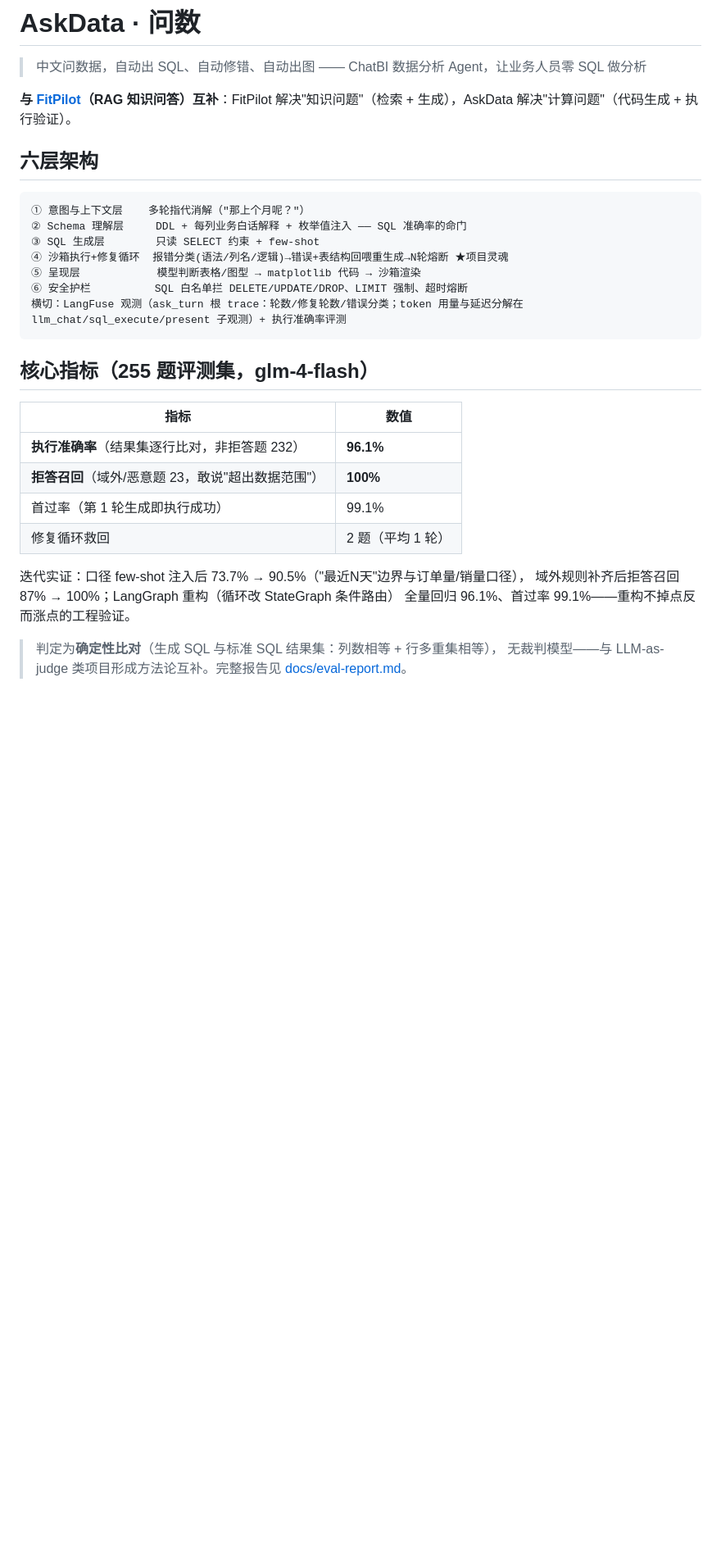
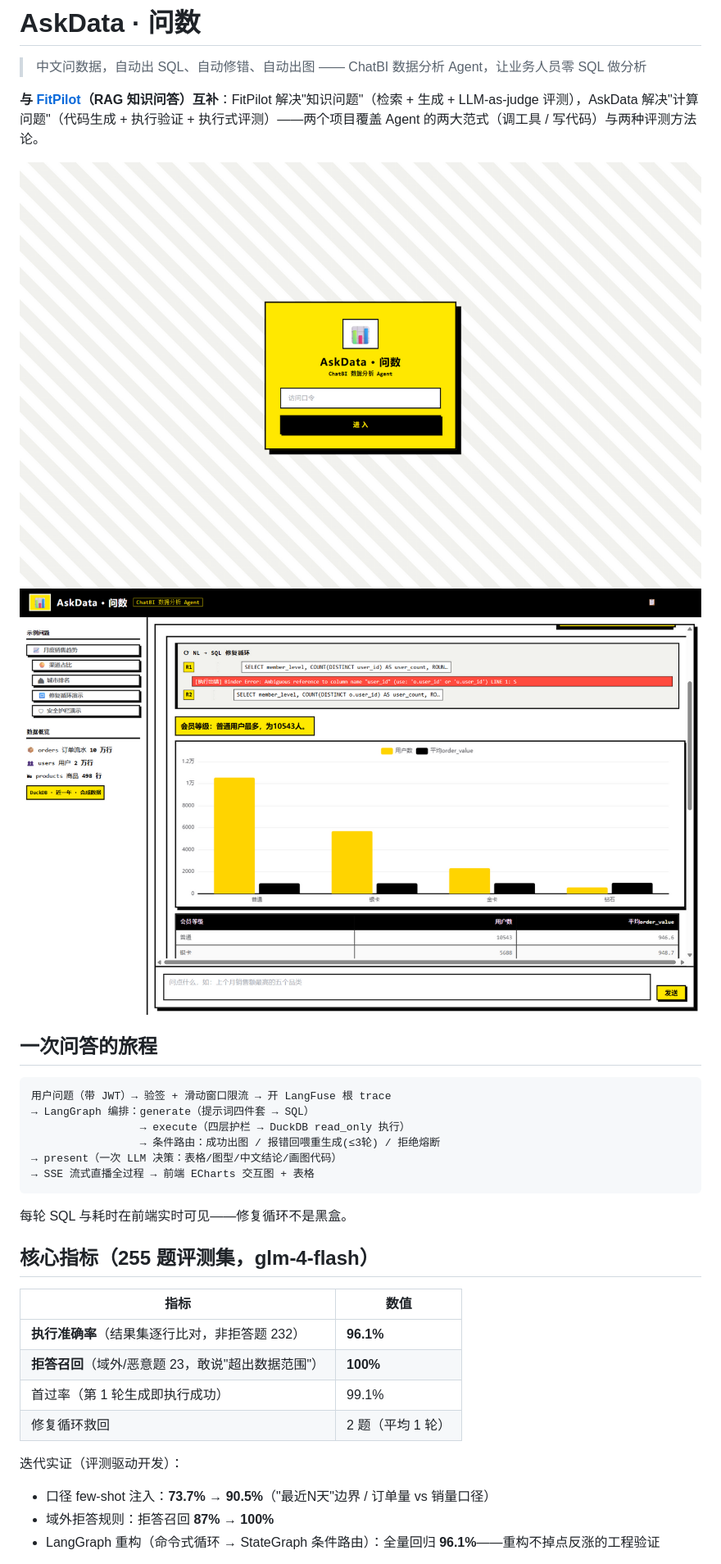
Before and after one commit to lt826/askdata, a Markdown page: README.md, the part around one of its changes. Shown at 82% size. Drawn GitHub-style; pictures changed too: docs/screenshot-chat.png (added), docs/screenshot-login.png (added); blank space fills up the shorter version.

Commit message:
docs: README全面重写——旅程图/安全设计表/数据集/项目结构/完整快速开始(口令+CLI+复现评测)/Roadmap;登录+对话截图;补MIT LICENSE;修第6步勾选与第7步重复文案

````diff
--- a/README.md
+++ b/README.md
@@ -2,19 +2,23 @@
 
 > 中文问数据，自动出 SQL、自动修错、自动出图 —— ChatBI 数据分析 Agent，让业务人员零 SQL 做分析
 
-**与 [FitPilot](https://github.com/lt826/fit-pilot)（RAG 知识问答）互补**：FitPilot 解决"知识问题"（检索 + 生成），AskData 解决"计算问题"（代码生成 + 执行验证）。
+**与 [FitPilot](https://github.com/lt826/fit-pilot)（RAG 知识问答）互补**：FitPilot 解决"知识问题"（检索 + 生成 + LLM-as-judge 评测），AskData 解决"计算问题"（代码生成 + 执行验证 + 执行式评测）——两个项目覆盖 Agent 的两大范式（调工具 / 写代码）与两种评测方法论。
 
-## 六层架构
+![登录](docs/screenshot-login.png)
+![对话](docs/screenshot-chat.png)
+
+## 一次问答的旅程
 
 ```
-① 意图与上下文层    多轮指代消解（"那上个月呢？"）
-② Schema 理解层     DDL + 每列业务白话解释 + 枚举值注入 —— SQL 准确率的命门
-③ SQL 生成层        只读 SELECT 约束 + few-shot
-④ 沙箱执行+修复循环  报错分类(语法/列名/逻辑)→错误+表结构回喂重生成→N轮熔断 ★项目灵魂
-⑤ 呈现层            模型判断表格/图型 → matplotlib 代码 → 沙箱渲染
-⑥ 安全护栏          SQL 白名单拦 DELETE/UPDATE/DROP、LIMIT 强制、超时熔断
-横切：LangFuse 观测（ask_turn 根 trace：轮数/修复轮数/错误分类；token 用量与延迟分解在 llm_chat/sql_execute/present 子观测）+ 执行准确率评测
+用户问题（带 JWT）→ 验签 + 滑动窗口限流 → 开 LangFuse 根 trace
+→ LangGraph 编排：generate（提示词四件套 → SQL）
+                 → execute（四层护栏 → DuckDB read_only 执行）
+                 → 条件路由：成功出图 / 报错回喂重生成(≤3轮) / 拒绝熔断
+→ present（一次 LLM 决策：表格/图型/中文结论/画图代码）
+→ SSE 流式直播全过程 → 前端 ECharts 交互图 + 表格
 ```
+
+每轮 SQL 与耗时在前端实时可见——修复循环不是黑盒。
 
 ## 核心指标（255 题评测集，glm-4-flash）
 
@@ -25,10 +29,9 @@
 | 首过率（第 1 轮生成即执行成功） | 99.1% |
 | 修复循环救回 | 2 题（平均 1 轮） |
 
-迭代实证：口径 few-shot 注入后 73.7% → 90.5%（"最近N天"边界与订单量/销量口径），
-域外规则补齐后拒答召回 87% → 100%；LangGraph 重构（循环改 StateGraph 条件路由）
-全量回归 96.1%、首过率 99.1%——重构不掉点反而涨点的工程验证。
+迭代实证（评测驱动开发）：
 
-> 判定为**确定性比对**（生成 SQL 与标准 SQL 结果集：列数相等 + 行多重集相等），
-> 无裁判模型——与 LLM-as-judge 类项目形成方法论互补。完整报告见 [docs/eval-report.md](docs/eval-report.md)。
+- 口径 few-shot 注入：**73.7% → 90.5%**（"最近N天"边界 / 订单量 vs 销量口径）
+- 域外拒答规则：拒答召回 **87% → 100%**
+- LangGraph 重构（命令式循环 → StateGraph 条件路由）：全量回归 **96.1%**——重构不掉点反涨的工程验证
 
````
Also changed, not shown: other parts of README.md (+66 -16 lines), 1 other file.
